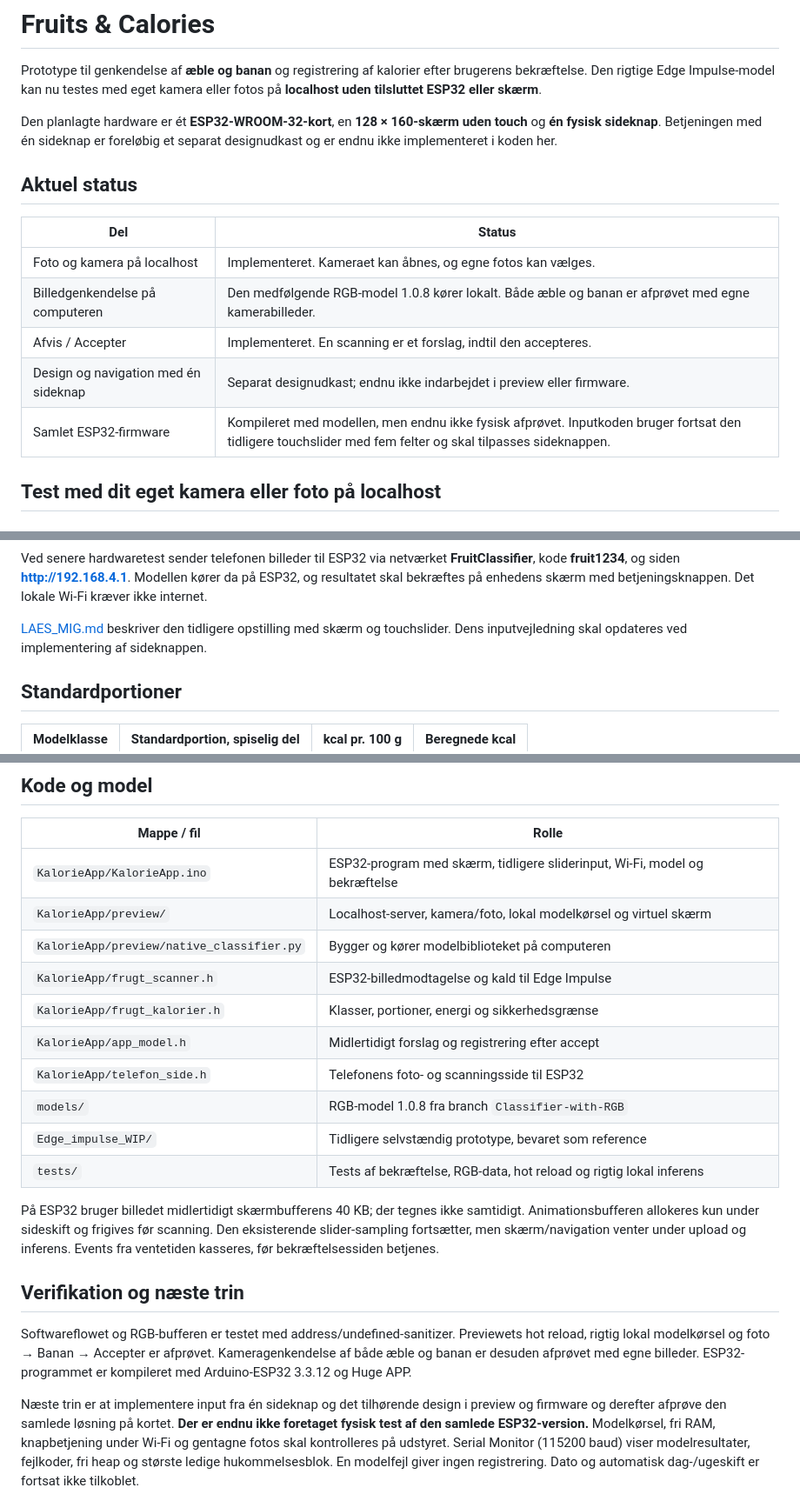
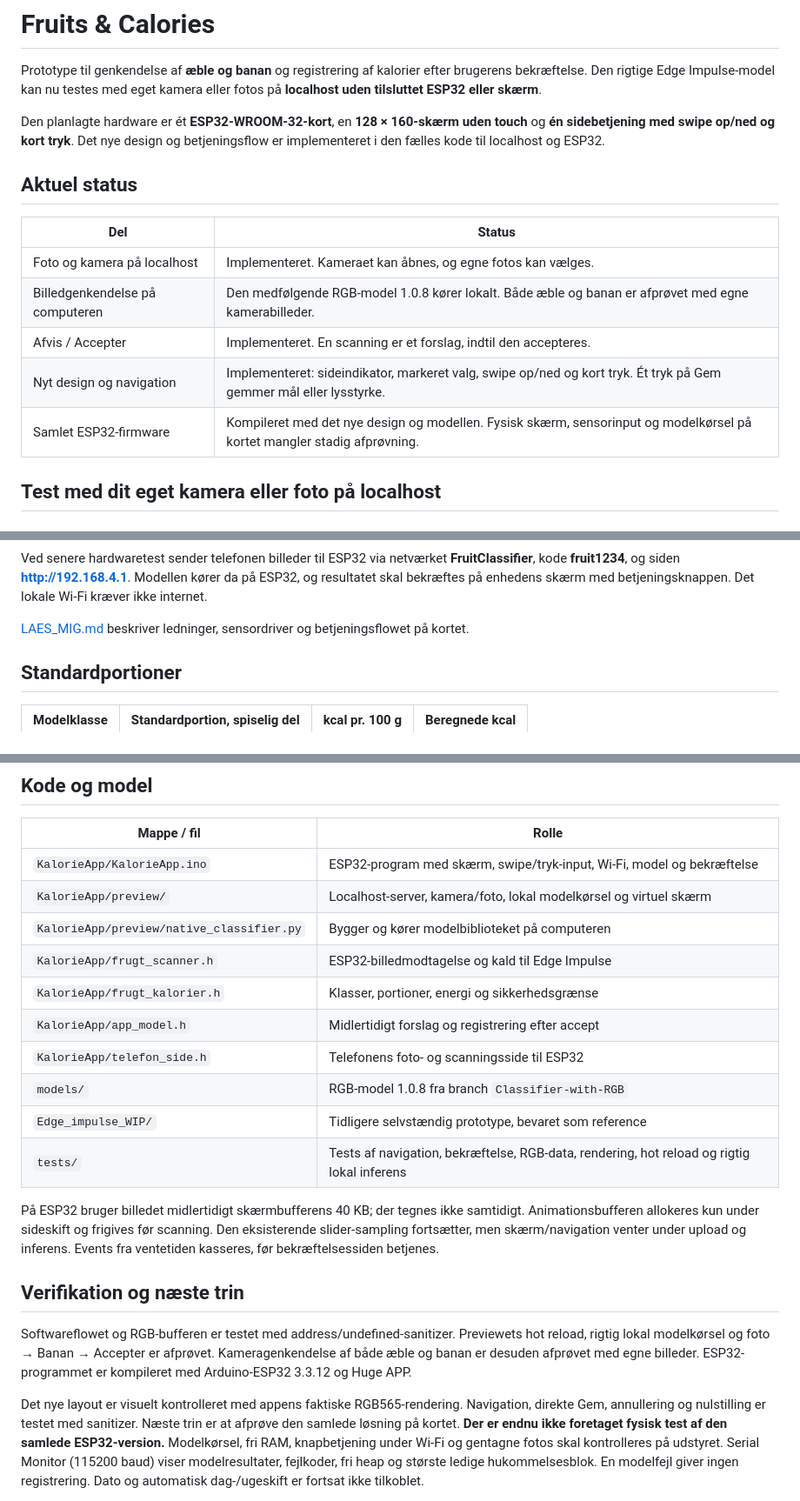
Before and after one commit to Thias-BKH/Fruits-Calories, a Markdown page: README.md, 3 parts joined by grey strips. Shown at 87% size. Rendered like a GitHub page.

```diff
--- a/README.md
+++ b/README.md
@@ -5,8 +5,8 @@ brugerens bekræftelse. Den rigtige Edge Impulse-model kan nu testes med eget
 kamera eller fotos på **localhost uden tilsluttet ESP32 eller skærm**.
 
 Den planlagte hardware er ét **ESP32-WROOM-32-kort**, en **128 × 160-skærm uden touch**
-og **én fysisk sideknap**. Betjeningen med én sideknap er foreløbig et separat
-designudkast og er endnu ikke implementeret i koden her.
+og **én sidebetjening med swipe op/ned og kort tryk**. Det nye design og
+betjeningsflow er implementeret i den fælles kode til localhost og ESP32.
 
 ## Aktuel status
 
@@ -15,8 +15,8 @@ designudkast og er endnu ikke implementeret i koden her.
 | Foto og kamera på localhost | Implementeret. Kameraet kan åbnes, og egne fotos kan vælges. |
 | Billedgenkendelse på computeren | Den medfølgende RGB-model 1.0.8 kører lokalt. Både æble og banan er afprøvet med egne kamerabilleder. |
 | Afvis / Accepter | Implementeret. En scanning er et forslag, indtil den accepteres. |
-| Design og navigation med én sideknap | Separat designudkast; endnu ikke indarbejdet i preview eller firmware. |
-| Samlet ESP32-firmware | Kompileret med modellen, men endnu ikke fysisk afprøvet. Inputkoden bruger fortsat den tidligere touchslider med fem felter og skal tilpasses sideknappen. |
+| Nyt design og navigation | Implementeret: sideindikator, markeret valg, swipe op/ned og kort tryk. Ét tryk på Gem gemmer mål eller lysstyrke. |
+| Samlet ESP32-firmware | Kompileret med det nye design og modellen. Fysisk skærm, sensorinput og modelkørsel på kortet mangler stadig afprøvning. |
 
 ## Test med dit eget kamera eller foto på localhost
 
@@ -116,8 +132,8 @@ Ved senere hardwaretest sender telefonen billeder til ESP32 via netværket
 Modellen kører da på ESP32, og resultatet skal bekræftes på enhedens skærm med
 betjeningsknappen. Det lokale Wi-Fi kræver ikke internet.
 
-[LAES_MIG.md](KalorieApp/LAES_MIG.md) beskriver den tidligere opstilling med skærm
-og touchslider. Dens inputvejledning skal opdateres ved implementering af sideknappen.
+[LAES_MIG.md](KalorieApp/LAES_MIG.md) beskriver ledninger, sensordriver og
+betjeningsflowet på kortet.
 
 ## Standardportioner
 
@@ -138,7 +154,7 @@ Energikilder: Mattilsynets Matvaretabellen for
 
 | Mappe / fil | Rolle |
 | --- | --- |
-| `KalorieApp/KalorieApp.ino` | ESP32-program med skærm, tidligere sliderinput, Wi-Fi, model og bekræftelse |
+| `KalorieApp/KalorieApp.ino` | ESP32-program med skærm, swipe/tryk-input, Wi-Fi, model og bekræftelse |
 | `KalorieApp/preview/` | Localhost-server, kamera/foto, lokal modelkørsel og virtuel skærm |
 | `KalorieApp/preview/native_classifier.py` | Bygger og kører modelbiblioteket på computeren |
 | `KalorieApp/frugt_scanner.h` | ESP32-billedmodtagelse og kald til Edge Impulse |
@@ -147,7 +163,7 @@ Energikilder: Mattilsynets Matvaretabellen for
 | `KalorieApp/telefon_side.h` | Telefonens foto- og scanningsside til ESP32 |
 | `models/` | RGB-model 1.0.8 fra branch `Classifier-with-RGB` |
 | `Edge_impulse_WIP/` | Tidligere selvstændig prototype, bevaret som reference |
-| `tests/` | Tests af bekræftelse, RGB-data, hot reload og rigtig lokal inferens |
+| `tests/` | Tests af navigation, bekræftelse, RGB-data, rendering, hot reload og rigtig lokal inferens |
 
 På ESP32 bruger billedet midlertidigt skærmbufferens 40 KB; der tegnes ikke samtidigt.
 Animationsbufferen allokeres kun under sideskift og frigives før scanning.
@@ -161,8 +177,9 @@ Previewets hot reload, rigtig lokal modelkørsel og foto → Banan → Accepter
 Kameragenkendelse af både æble og banan er desuden afprøvet med egne billeder.
 ESP32-programmet er kompileret med Arduino-ESP32 3.3.12 og Huge APP.
 
-Næste trin er at implementere input fra én sideknap og det tilhørende design i
-preview og firmware og derefter afprøve den samlede løsning på kortet.
+Det nye layout er visuelt kontrolleret med appens faktiske RGB565-rendering.
+Navigation, direkte Gem, annullering og nulstilling er testet med sanitizer.
+Næste trin er at afprøve den samlede løsning på kortet.
 **Der er endnu ikke foretaget fysisk test af den samlede ESP32-version.**
 Modelkørsel, fri RAM, knapbetjening under Wi-Fi og gentagne fotos skal kontrolleres
 på udstyret. Serial Monitor (115200 baud) viser modelresultater, fejlkoder,
```
Also changed, not shown: other parts of README.md (+32 -16 lines), KalorieApp/LAES_MIG.md (+19 -23 lines), KalorieApp/PREVIEW.md (+14 -5 lines), docs/final-design.png (added), 9 other files.
